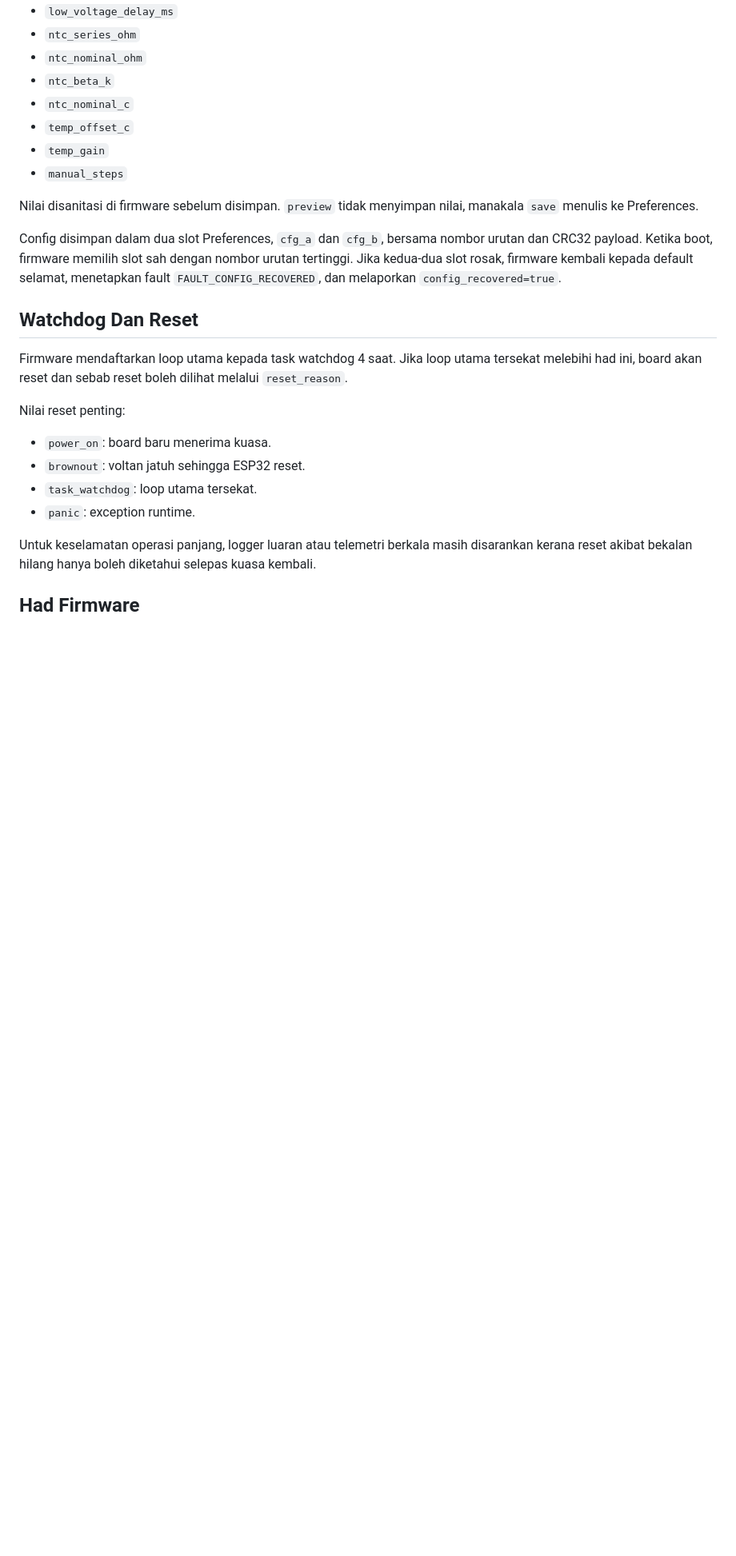
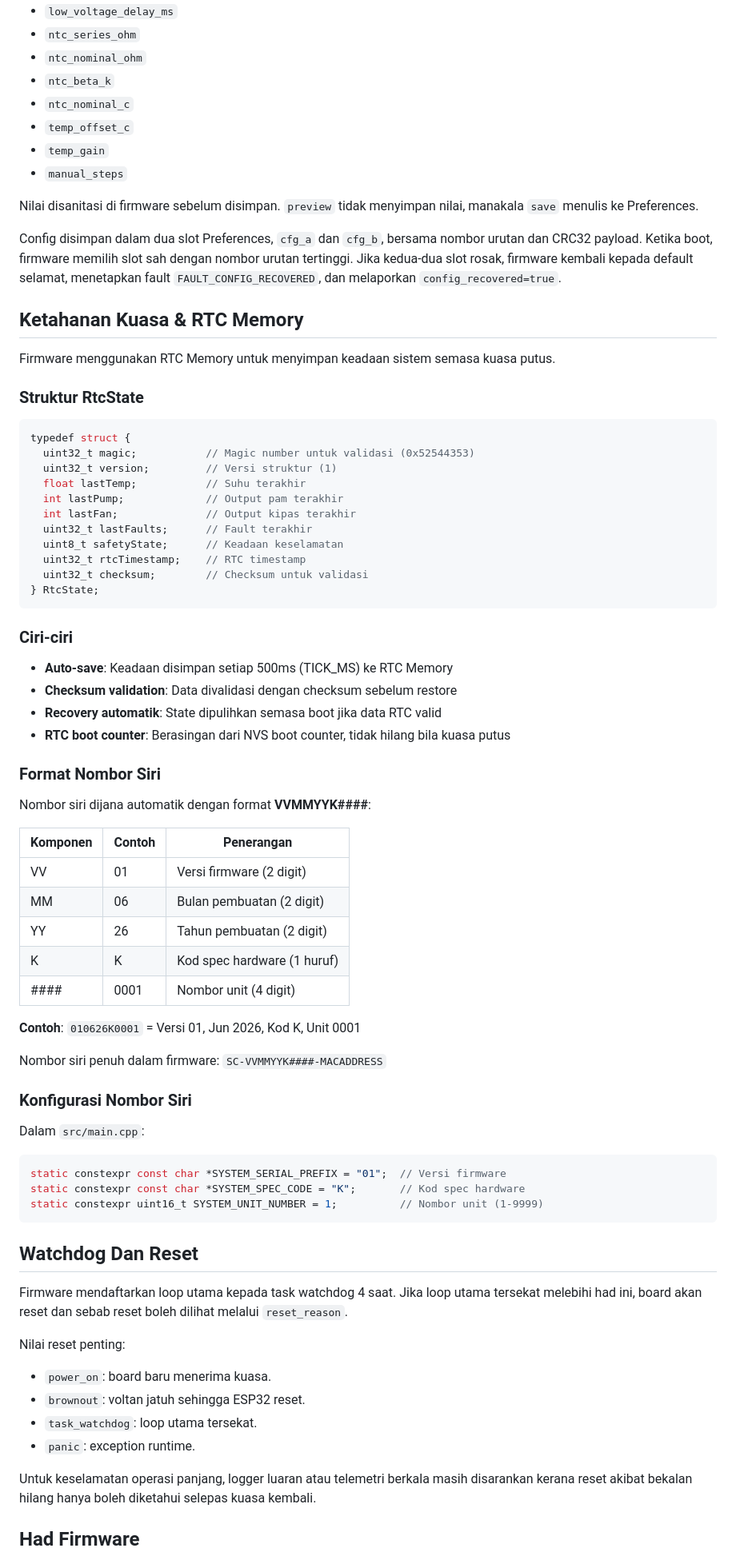
Before and after one commit to haum2002/EWP-Control, a Markdown page: docs/PANDUAN_PEMBANGUN.md, the part around the change. Shown at 80% size. GitHub-like rendering; blank space fills up the shorter version.

Commit message:
docs: Kemaskini dokumentasi untuk RTC Memory & Nombor Siri
- Tambah seksyen Ketahanan Kuasa & RTC Memory dalam PANDUAN_PEMBANGUN.md
- Terangkan struktur RtcState dan ciri-ciri auto-save
- Dokumentasi format nombor siri VVMMYYK####
- Tambah seksyen Nombor Siri Sistem dalam MANUAL_PENGGUNAAN.md
- Contoh konfigurasi SYSTEM_UNIT_NUMBER untuk pembangun

````diff
--- a/docs/PANDUAN_PEMBANGUN.md
+++ b/docs/PANDUAN_PEMBANGUN.md
@@ -326,6 +326,59 @@ urutan tertinggi. Jika kedua-dua slot rosak, firmware kembali kepada default
 selamat, menetapkan fault `FAULT_CONFIG_RECOVERED`, dan melaporkan
 `config_recovered=true`.
 
+## Ketahanan Kuasa & RTC Memory
+
+Firmware menggunakan RTC Memory untuk menyimpan keadaan sistem semasa kuasa putus.
+
+### Struktur RtcState
+
+```c
+typedef struct {
+  uint32_t magic;           // Magic number untuk validasi (0x52544353)
+  uint32_t version;         // Versi struktur (1)
+  float lastTemp;           // Suhu terakhir
+  int lastPump;             // Output pam terakhir
+  int lastFan;              // Output kipas terakhir
+  uint32_t lastFaults;      // Fault terakhir
+  uint8_t safetyState;      // Keadaan keselamatan
+  uint32_t rtcTimestamp;    // RTC timestamp
+  uint32_t checksum;        // Checksum untuk validasi
+} RtcState;
+```
+
+### Ciri-ciri
+
+- **Auto-save**: Keadaan disimpan setiap 500ms (TICK_MS) ke RTC Memory
+- **Checksum validation**: Data divalidasi dengan checksum sebelum restore
+- **Recovery automatik**: State dipulihkan semasa boot jika data RTC valid
+- **RTC boot counter**: Berasingan dari NVS boot counter, tidak hilang bila kuasa putus
+
+### Format Nombor Siri
+
+Nombor siri dijana automatik dengan format **VVMMYYK####**:
+
+| Komponen | Contoh | Penerangan |
+| --- | --- | --- |
+| VV | 01 | Versi firmware (2 digit) |
+| MM | 06 | Bulan pembuatan (2 digit) |
+| YY | 26 | Tahun pembuatan (2 digit) |
+| K | K | Kod spec hardware (1 huruf) |
+| #### | 0001 | Nombor unit (4 digit) |
+
+**Contoh**: `010626K0001` = Versi 01, Jun 2026, Kod K, Unit 0001
+
+Nombor siri penuh dalam firmware: `SC-VVMMYYK####-MACADDRESS`
+
+### Konfigurasi Nombor Siri
+
+Dalam `src/main.cpp`:
+
+```c
+static constexpr const char *SYSTEM_SERIAL_PREFIX = "01";  // Versi firmware
+static constexpr const char *SYSTEM_SPEC_CODE = "K";       // Kod spec hardware
+static constexpr uint16_t SYSTEM_UNIT_NUMBER = 1;          // Nombor unit (1-9999)
+```
+
 ## Watchdog Dan Reset
 
 Firmware mendaftarkan loop utama kepada task watchdog 4 saat. Jika loop utama
````
Also changed, not shown: docs/MANUAL_PENGGUNAAN.md (+20 -0 lines).
